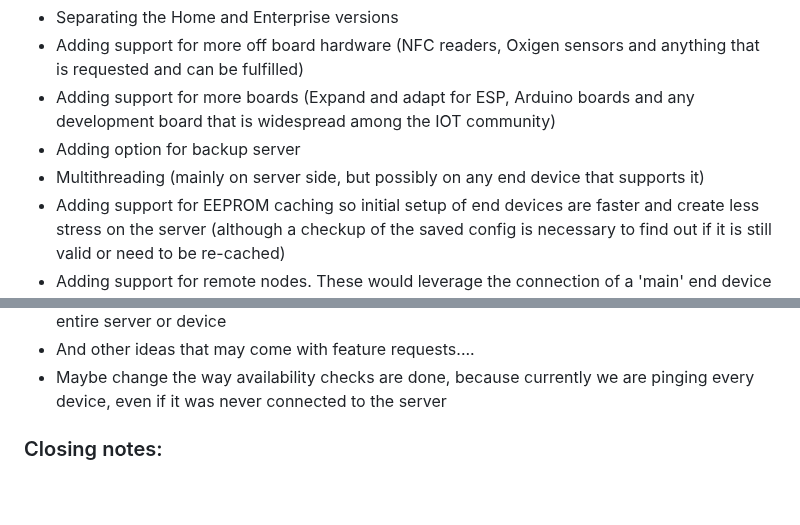
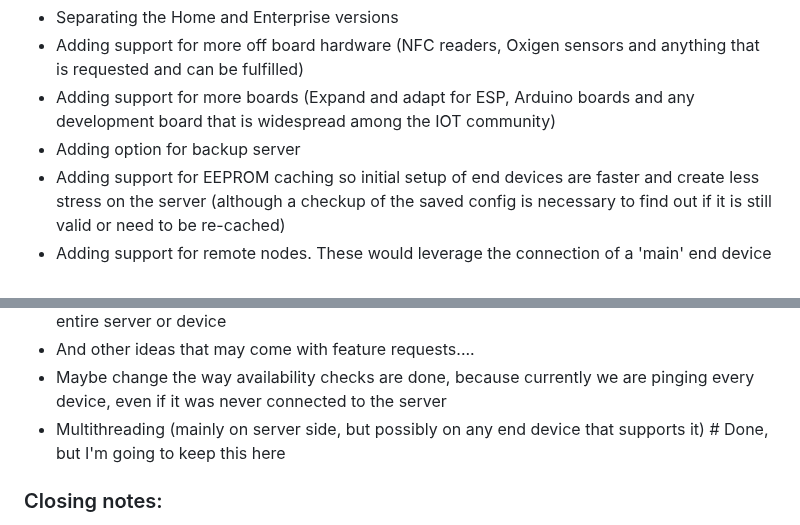
Before and after one commit to G1b0r/MCASS, a Markdown page: README.md, 2 parts joined by grey strips. Drawn GitHub-style; blank space fills up the shorter version.

```diff
--- a/README.md
+++ b/README.md
@@ -45,7 +45,6 @@ But seriously (not in order):
   - Adding support for more off board hardware (NFC readers, Oxigen sensors and anything that is requested and can be fulfilled)
   - Adding support for more boards (Expand and adapt for ESP, Arduino boards and any development board that is widespread among the IOT community)
   - Adding option for backup server
-  - Multithreading (mainly on server side, but possibly on any end device that supports it)
   - Adding support for EEPROM caching so initial setup of end devices are faster and create less stress on the server (although a checkup of the saved config is necessary to find out if it is still valid or need to be re-cached)
   - Adding support for remote nodes. These would leverage the connection of a 'main' end device while using it sort of like a proxy for communicating with the server, this way the network wouldn't be loaded with devices. This would probably use I2C as the form of communicating between the remote node (or subdevice) and the end device with the actual network connection
   - Remote control (maybe web?) of the main server, so it could be configured from a remote computer from the web and not in a txt file directly on the server.
@@ -53,6 +52,7 @@ But seriously (not in order):
   - Runtime reconfiguration and restarts both on server and end device side. This way if a configuration got changed (eg: en device got a new sensor) we do not need to restart the entire server or device
   - And other ideas that may come with feature requests....
   - Maybe change the way availability checks are done, because currently we are pinging every device, even if it was never connected to the server
+  - Multithreading (mainly on server side, but possibly on any end device that supports it) # Done, but I'm going to keep this here
 
 
 
```
